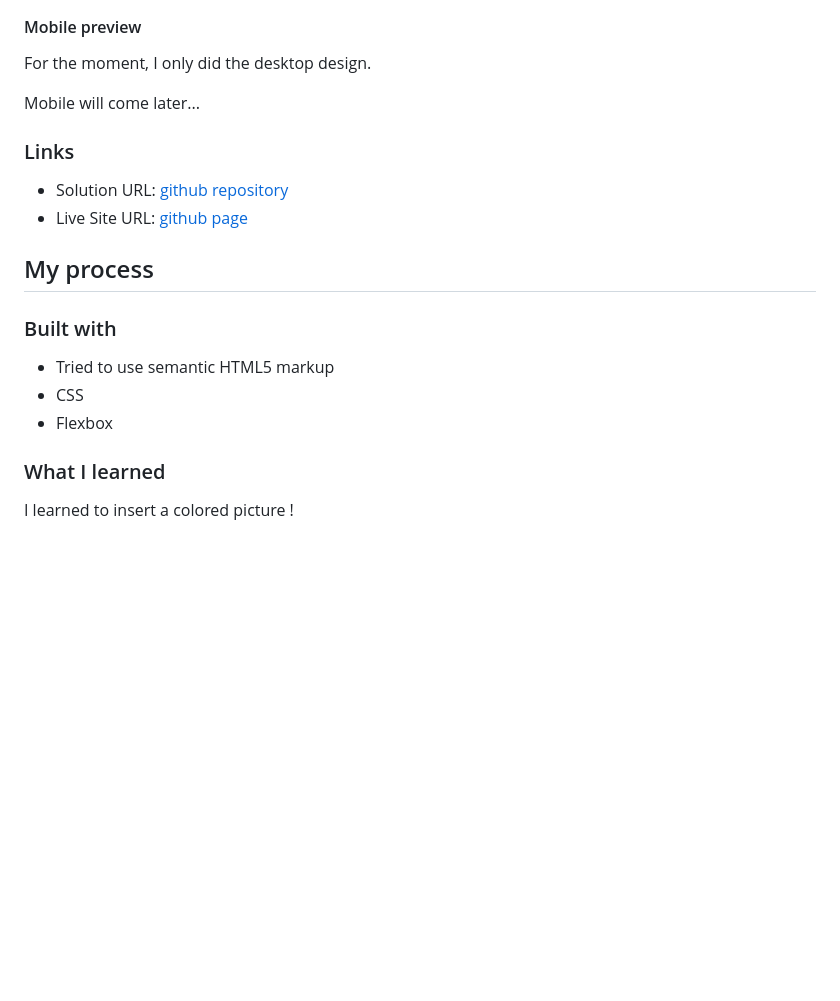
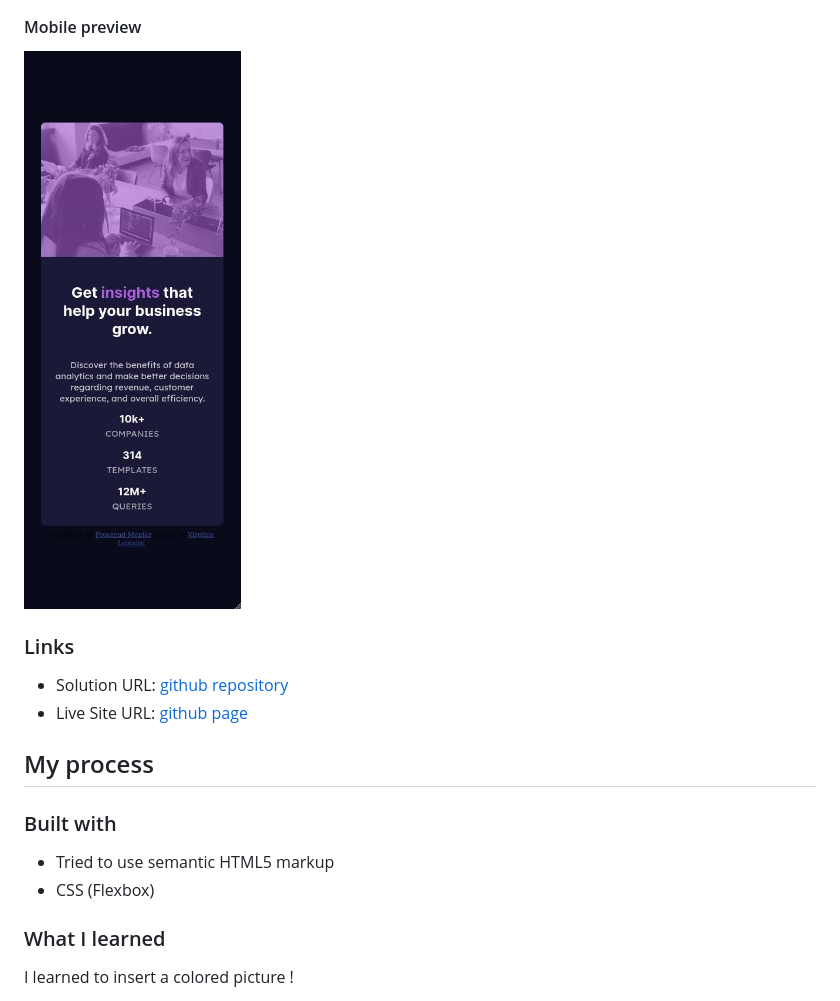
Before and after one commit to VirginieLemaire/frontend-mentor-challenge-preview-card, a Markdown page: README.md, the part around the change. GitHub-like rendering; pictures changed too: my-screenshots/mobile-preview.jpg (added); blank space fills up the shorter version.

Commit message:
added mobile view

```diff
--- a/README.md
+++ b/README.md
@@ -39,9 +39,7 @@ Users should be able to:
 
 #### Mobile preview
 
-For the moment, I only did the desktop design.
-
-Mobile will come later...
+![my solution mobile preview](./my-screenshots/mobile-preview.jpg)
 
 ### Links
 
@@ -53,8 +51,7 @@ Mobile will come later...
 ### Built with
 
 - Tried to use semantic HTML5 markup
-- CSS
-- Flexbox
+- CSS (Flexbox)
 
 ### What I learned
 
```
Also changed, not shown: 2 other files.
